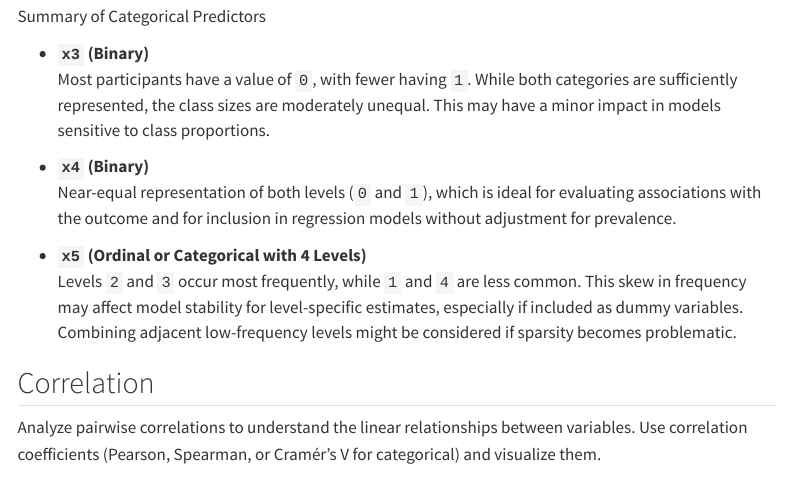
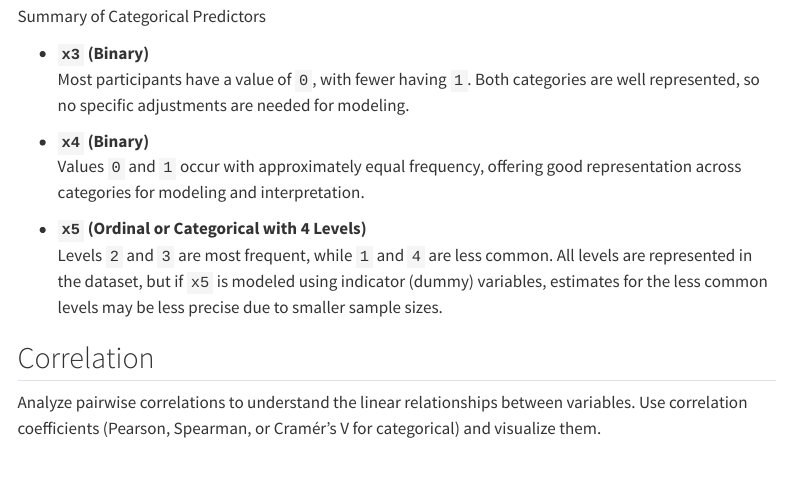
Before and after one commit to smartdata-analysis-and-statistics/precision-medicine-practicals, a Quarto document (part1.1_precision_medicine.qmd): the page in a window 1100 px wide, from 3360 px down. Rendered offline with R 4.5, knitr and Pandoc in place of Quarto, with nearby package versions; some code elsewhere in the file could not run offline; menus at the side of the page are left out.

Commit message:
Improve clarity

```diff
--- a/part1.1_precision_medicine.qmd
+++ b/part1.1_precision_medicine.qmd
@@ -185,13 +185,13 @@ grid.arrange(p5, p6, p7, ncol = 3, top = "Distribution of Categorical Variables"
 Summary of Categorical Predictors
 
 - **`x3` (Binary)**
-  Most participants have a value of `0`, with fewer having `1`. While both categories are sufficiently represented, the class sizes are moderately unequal. This may have a minor impact in models sensitive to class proportions.
+  Most participants have a value of `0`, with fewer having `1`. Both categories are well represented, so no specific adjustments are needed for modeling.
 
 - **`x4` (Binary)**
-  Near-equal representation of both levels (`0` and `1`), which is ideal for evaluating associations with the outcome and for inclusion in regression models without adjustment for prevalence.
+  Values `0` and `1` occur with approximately equal frequency, offering good representation across categories for modeling and interpretation.
 
 - **`x5` (Ordinal or Categorical with 4 Levels)**
-  Levels `2` and `3` occur most frequently, while `1` and `4` are less common. This skew in frequency may affect model stability for level-specific estimates, especially if included as dummy variables. Combining adjacent low-frequency levels might be considered if sparsity becomes problematic.
+  Levels `2` and `3` are most frequent, while `1` and `4` are less common. All levels are represented in the dataset, but if `x5` is modeled using indicator (dummy) variables, estimates for the less common levels may be less precise due to smaller sample sizes.
 
 
 ## Correlation
```
